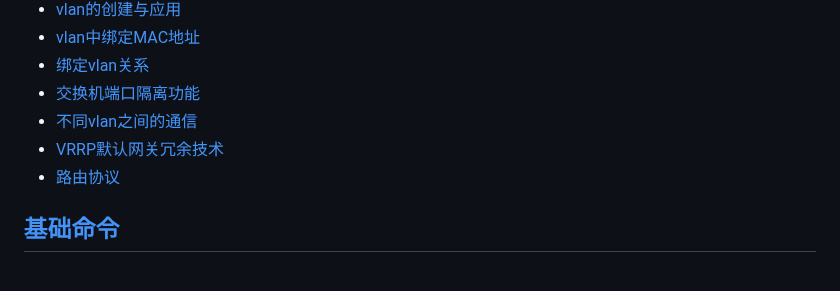
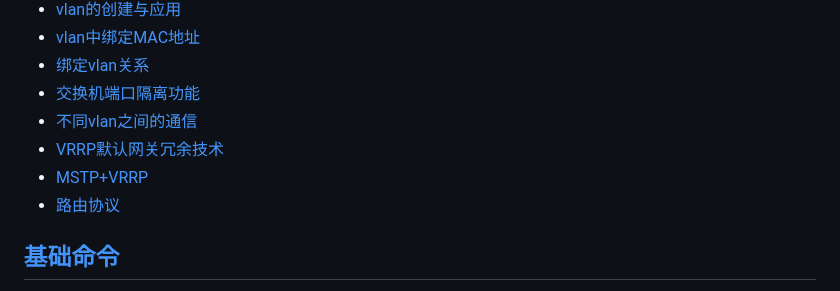
Before and after one commit to stu2116Edward/Public-study-notes, a Markdown page: Huawei Notes/Huawei operation command notes.md, the part around the change. Drawn GitHub-style.

```diff
--- a/Huawei Notes/Huawei operation command notes.md
+++ b/Huawei Notes/Huawei operation command notes.md
@@ -11,6 +11,7 @@
 - [交换机端口隔离功能](#交换机端口隔离功能)
 - [不同vlan之间的通信](#不同vlan之间的通信)
 - [VRRP默认网关冗余技术](#VRRP默认网关冗余技术)
+- [MSTP+VRRP](#MSTP+VRRP)
 - [路由协议](#路由协议)
 
 
```
